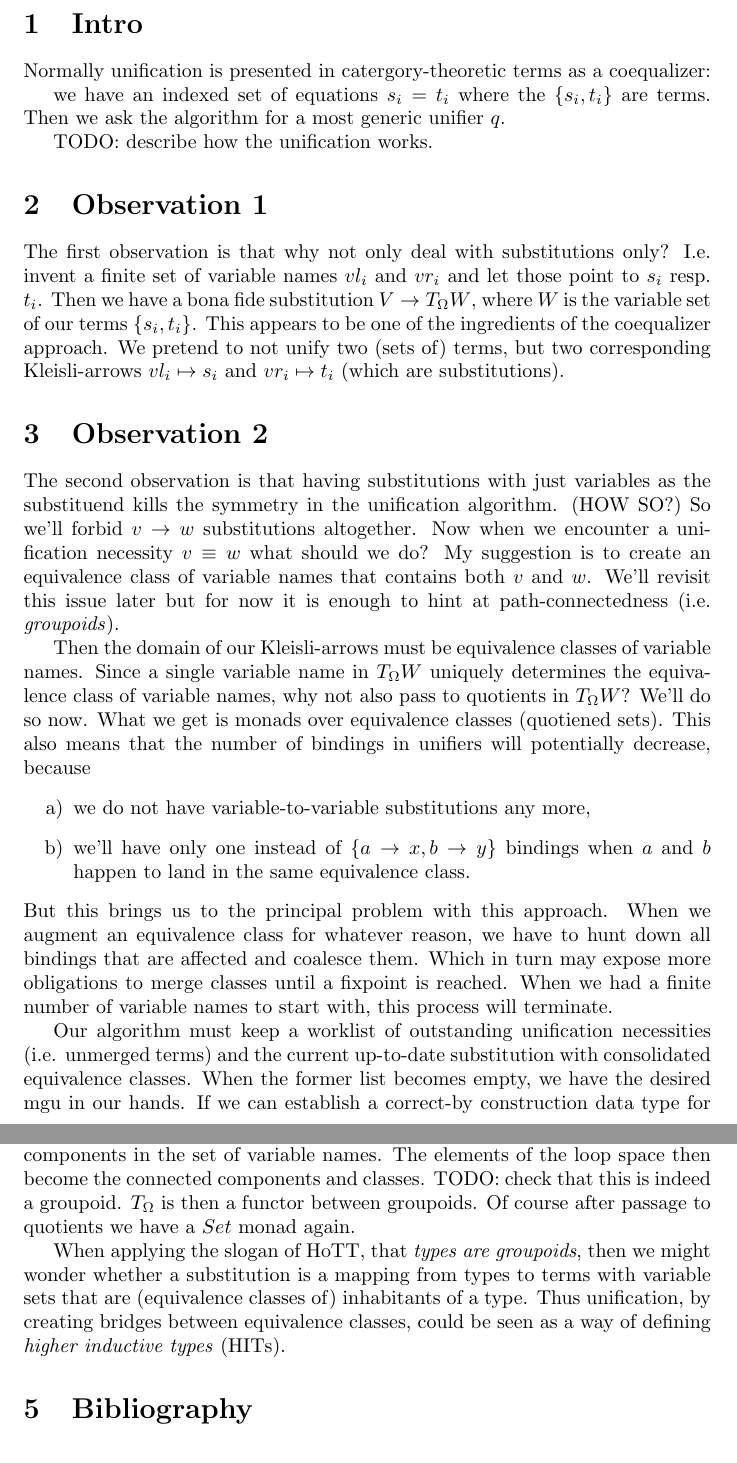
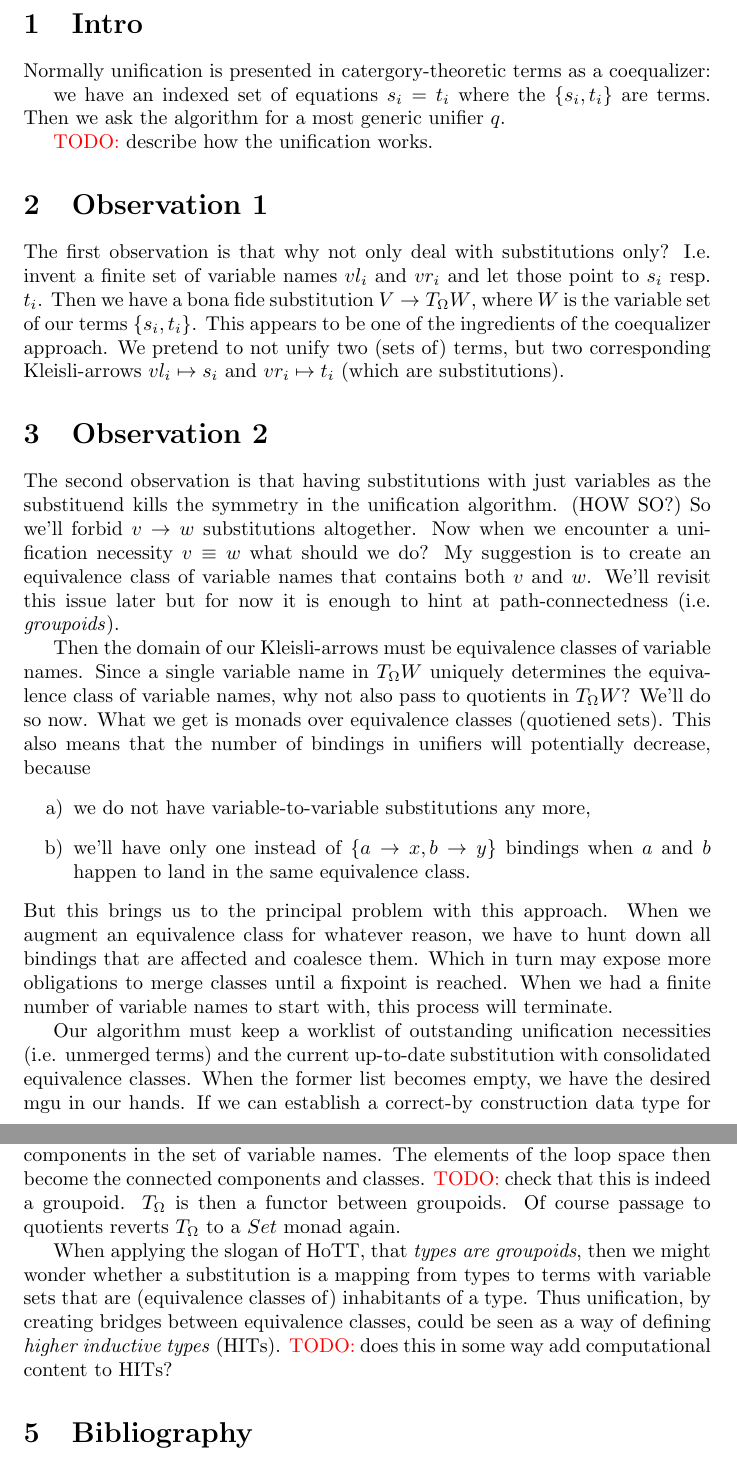
Before and after one commit to ggreif/omega, a LaTeX document (mosaic/latex/Unify.tex): two parts of pages 1 and 2 of 2, joined at a grey line, cut so that both start at the same text. Compiled offline with pdfLaTeX.

Commit message:
pep it up

```diff
--- a/mosaic/latex/Unify.tex
+++ b/mosaic/latex/Unify.tex
@@ -2,6 +2,13 @@
 % vim:set ft=tex spell:
 
 \documentclass{article}
+
+\usepackage {xcolor}
+\newcommand \todo[1] {\textcolor{red}{TODO: }#1}
+
+\newcommand \catname[1] {{\normalfont\textbf{#1}}}
+\newcommand \Set {\catname {Set}}
+\newcommand \Cat {\catname {Cat}}
 
 \begin{document}
 
@@ -11,7 +18,7 @@ Normally unification is presented in catergory-theoretic terms as a coequalizer:
 we have an indexed set of equations $s_i = t_i$ where the $\{s_i, t_i\}$ are terms.
 Then we ask the algorithm for a most generic unifier $q$.
 
-TODO: describe how the unification works.
+\todo {describe how the unification works.}
 
 \section {Observation 1}
 The first observation is that why not only deal with substitutions only? I.e. invent a finite set of variable names $vl_i$ and $vr_i$ and let those point to $s_i$ resp. $t_i$. Then we have a bona fide substitution $V \to T_{\Omega}W$, where $W$ is the variable set of our terms $\{s_i, t_i\}$. This appears to be one of the ingredients of the coequalizer approach. We pretend to not unify two (sets of) terms, but two corresponding Kleisli-arrows $vl_i \mapsto s_i$ and $vr_i \mapsto t_i$ (which are substitutions).
@@ -32,8 +39,8 @@ When the former list becomes empty, we have the desired mgu in our hands.
 If we can establish a correct-by construction data type for substitutions that precludes the possibility of overlapping equivalence classes in the key- as well as the term set of the substitution, then we get an almost machine-checked algorithm.
 
 \section {Groupoids}
-Let's come back to the idea of equivalence classes. We noted that they merge when we encounter two variable names (or more precisely their classes) that must be unified. But how can we make the notion of the classes precise? I propose to build paths between variable names, thus obtain path-connected components in the set of variable names. The elements of the loop space then become the connected components and classes. TODO: check that this is indeed a groupoid. $T_{\Omega}$ is then a functor between groupoids. Of course after passage to quotients we have a $Set$ monad again.
-\par When applying the slogan of HoTT, that \emph {types are groupoids}, then we might wonder whether a substitution is a mapping from types to terms with variable sets that are (equivalence classes of) inhabitants of a type. Thus unification, by creating bridges between equivalence classes, could be seen as a way of defining \emph {higher inductive types} (HITs).
+Let's come back to the idea of equivalence classes. We noted that they merge when we encounter two variable names (or more precisely their classes) that must be unified. But how can we make the notion of the classes precise? I propose to build paths between variable names, thus obtain path-connected components in the set of variable names. The elements of the loop space then become the connected components and classes. \todo {check that this is indeed a groupoid.} $T_{\Omega}$ is then a functor between groupoids. Of course passage to quotients reverts $T_{\Omega}$ to a $Set$ monad again.
+\par When applying the slogan of HoTT, that \emph {types are groupoids}, then we might wonder whether a substitution is a mapping from types to terms with variable sets that are (equivalence classes of) inhabitants of a type. Thus unification, by creating bridges between equivalence classes, could be seen as a way of defining \emph {higher inductive types} (HITs). \todo {does this in some way add computational content to HITs?}
 
 \section {Bibliography}
 \begin{itemize}
```
